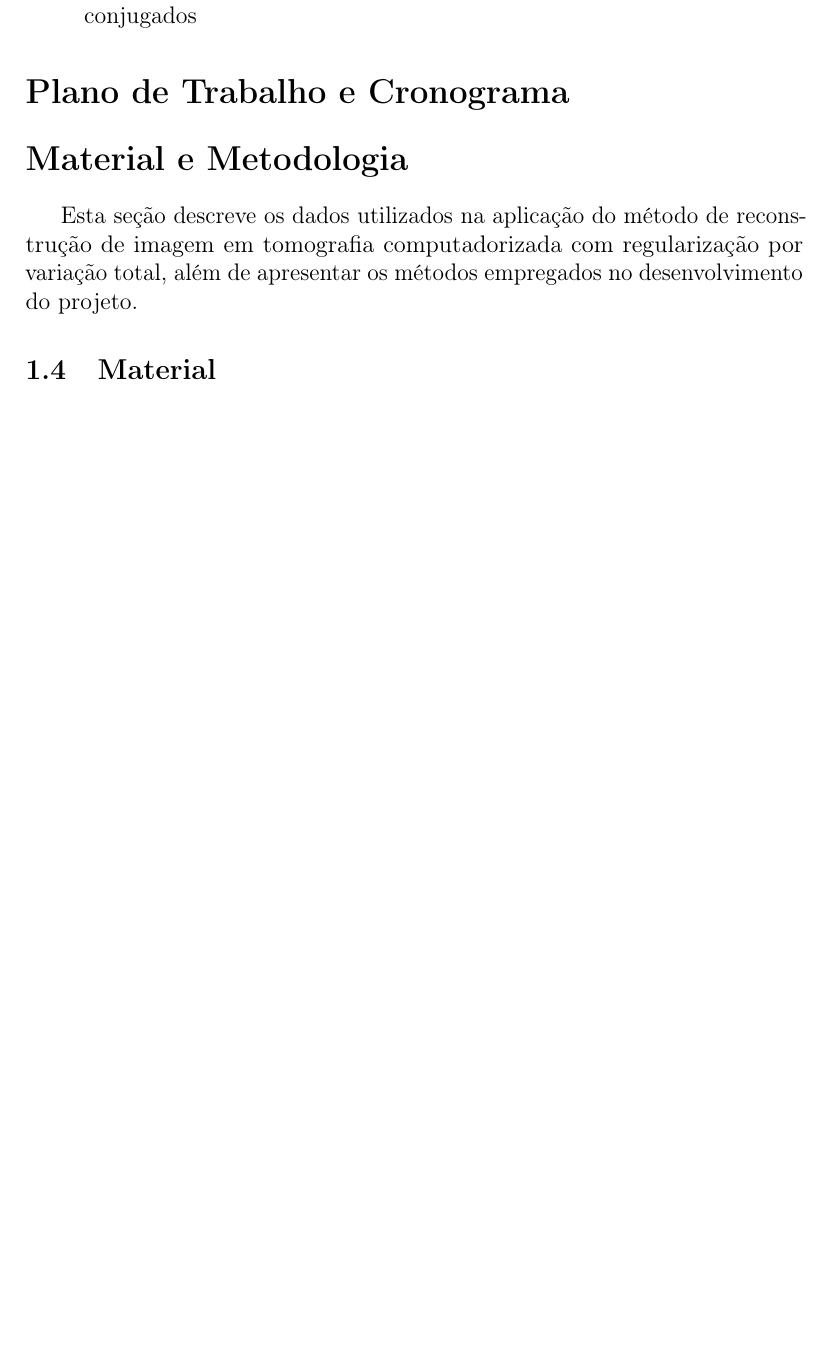
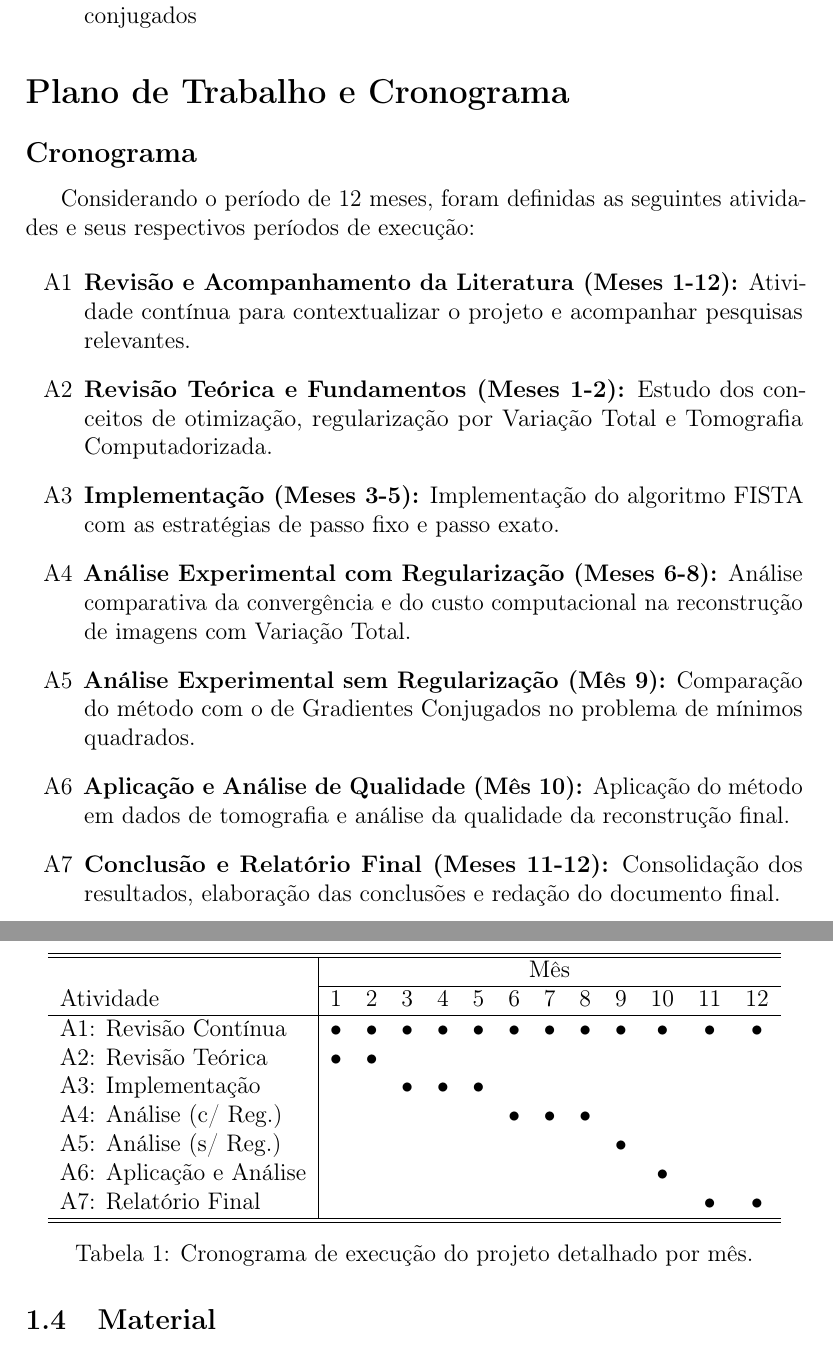
Before and after one commit to gligabo/projeto_ic, a LaTeX document (projeto.tex): part of page 6 of 8 before the commit and two parts of pages 6 and 7 of 9 after it, the two joined at a grey line, cut so that both start at the same text, the shorter picture padded with empty space. Compiled offline with pdfLaTeX.

Commit message:
Cronograma finalizado \n Ajustes no resumo

```diff
--- a/projeto.tex
+++ b/projeto.tex
@@ -190,10 +190,59 @@ Em métodos para minimizar apenas a função quadrática $f$, o cálculo de $Q\b
 
 \section*{Plano de Trabalho e Cronograma}
 
-\section*{Material e Metodologia}
+\subsection*{Cronograma}
 
-Esta seção descreve os dados utilizados na aplicação do método de reconstrução de imagem em tomografia computadorizada com regularização por variação total,
-além de apresentar os métodos empregados no desenvolvimento do projeto.
+Considerando o período de 12 meses, foram definidas as seguintes atividades e seus respectivos períodos de execução:
+
+\begin{itemize}
+
+    \item[A1] \textbf{Revisão e Acompanhamento da Literatura (Meses 1-12):}
+    Atividade contínua para contextualizar o projeto e acompanhar pesquisas relevantes.
+
+    \item[A2] \textbf{Revisão Teórica e Fundamentos (Meses 1-2):}
+    Estudo dos conceitos de otimização, regularização por Variação Total e Tomografia Computadorizada.
+
+    \item[A3] \textbf{Implementação (Meses 3-5):}
+    Implementação do algoritmo FISTA com as estratégias de passo fixo e passo exato.
+
+    \item[A4] \textbf{Análise Experimental com Regularização (Meses 6-8):}
+    Análise comparativa da convergência e do custo computacional na reconstrução de imagens com Variação Total.
+
+    \item[A5] \textbf{Análise Experimental sem Regularização (Mês 9):}
+    Comparação do método com o de Gradientes Conjugados no problema de mínimos quadrados.
+
+    \item[A6] \textbf{Aplicação e Análise de Qualidade (Mês 10):}
+    Aplicação do método em dados de tomografia e análise da qualidade da reconstrução final.
+
+    \item[A7] \textbf{Conclusão e Relatório Final (Meses 11-12):}
+    Consolidação dos resultados, elaboração das conclusões e redação do documento final.
+\end{itemize}
+
+\newcommand{\X}{\textbullet}
+
+\begin{table}[!ht]
+\centering
+% \small % Pode ser útil usar uma fonte menor se a tabela ficar muito larga
+\begin{tabular}{l|cccccccccccc}
+\hline
+\hline
+& \multicolumn{12}{c}{Mês} \\
+\cline{2-13}
+Atividade & 1 & 2 & 3 & 4 & 5 & 6 & 7 & 8 & 9 & 10 & 11 & 12 \\
+\hline
+A1: Revisão Contínua    & \X & \X & \X & \X & \X & \X & \X & \X & \X & \X & \X & \X \\
+A2: Revisão Teórica     & \X & \X &    &    &    &    &    &    &    &    &    &    \\
+A3: Implementação       &    &    & \X & \X & \X &    &    &    &    &    &    &    \\
+A4: Análise (c/ Reg.)   &    &    &    &    &    & \X & \X & \X &    &    &    &    \\
+A5: Análise (s/ Reg.)   &    &    &    &    &    &    &    &    & \X &    &    &    \\
+A6: Aplicação e Análise &    &    &    &    &    &    &    &    &    & \X &    &    \\
+A7: Relatório Final     &    &    &    &    &    &    &    &    &    &    & \X & \X \\
+\hline \hline
+\end{tabular}
+\caption{Cronograma de execução do projeto detalhado por mês.}
+\label{tab:cronograma_mensal}
+\end{table}
+
 \subsection{Material}
 
 
```
Also changed, not shown: projeto.pdf, projeto.tex (2 more changed lines).
